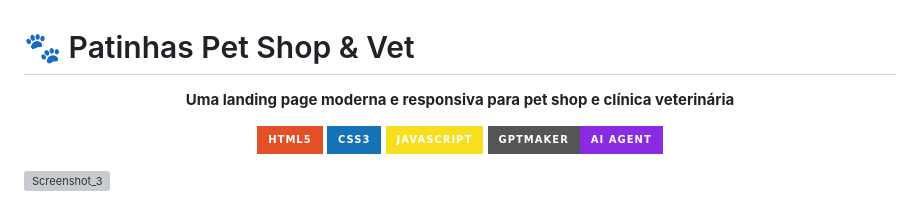
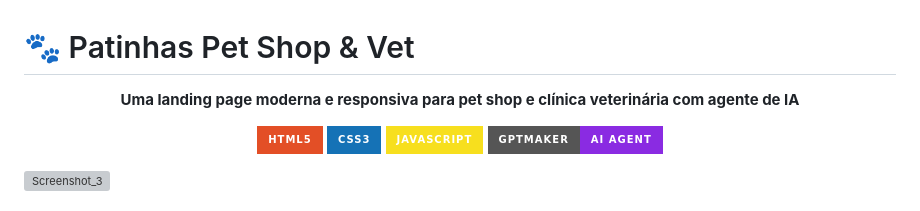
Before and after one commit to josealbertodeev/petshop-com-agente, a Markdown page: README.md, the part around the change. Drawn GitHub-style; badges without logos; grey boxes are pictures that could not be loaded.

```diff
--- a/README.md
+++ b/README.md
@@ -3,7 +3,7 @@
 <div align="center">
 
 
-**Uma landing page moderna e responsiva para pet shop e clínica veterinária**
+**Uma landing page moderna e responsiva para pet shop e clínica veterinária com agente de IA**
 
 [![HTML5](https://img.shields.io/badge/HTML5-E34F26?style=for-the-badge&logo=html5&logoColor=white)](https://developer.mozilla.org/en-US/docs/Web/HTML)
 [![CSS3](https://img.shields.io/badge/CSS3-1572B6?style=for-the-badge&logo=css3&logoColor=white)](https://developer.mozilla.org/en-US/docs/Web/CSS)
```
